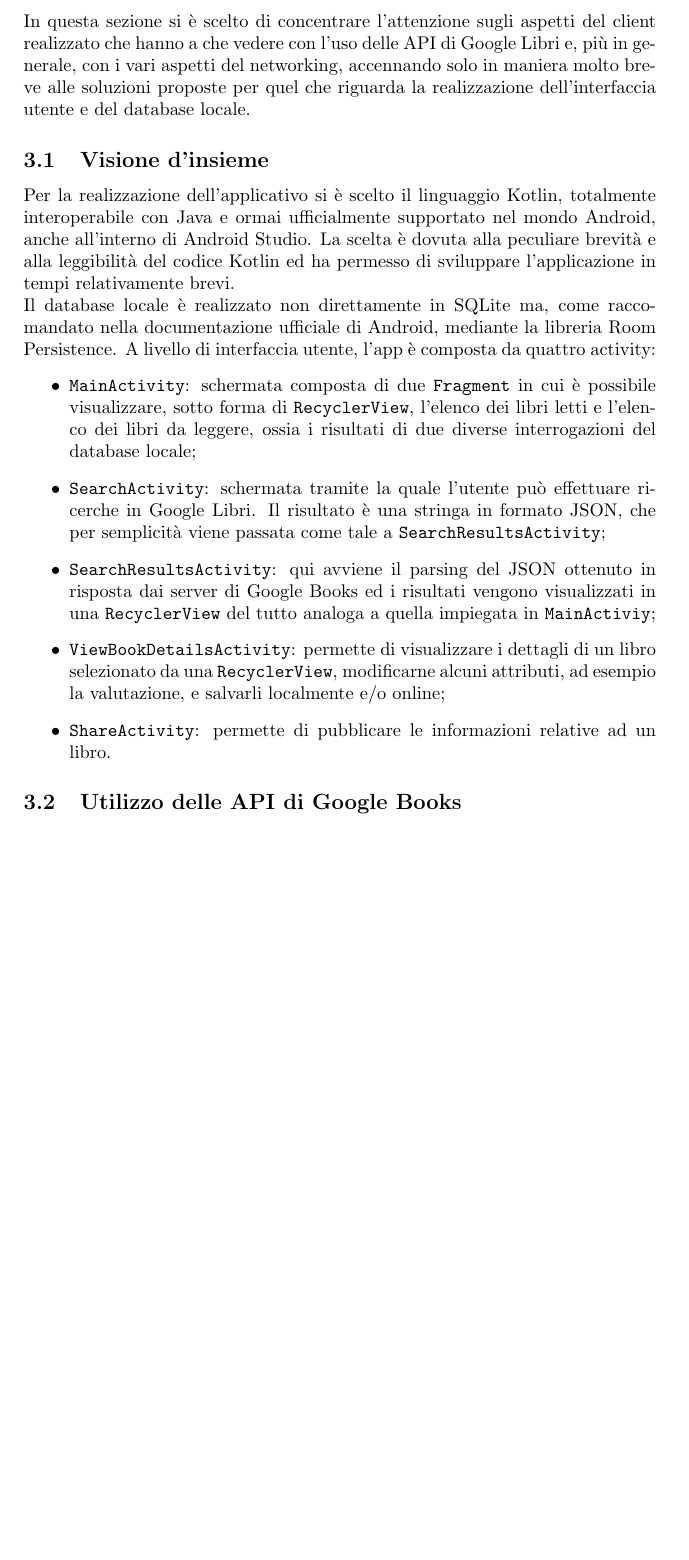
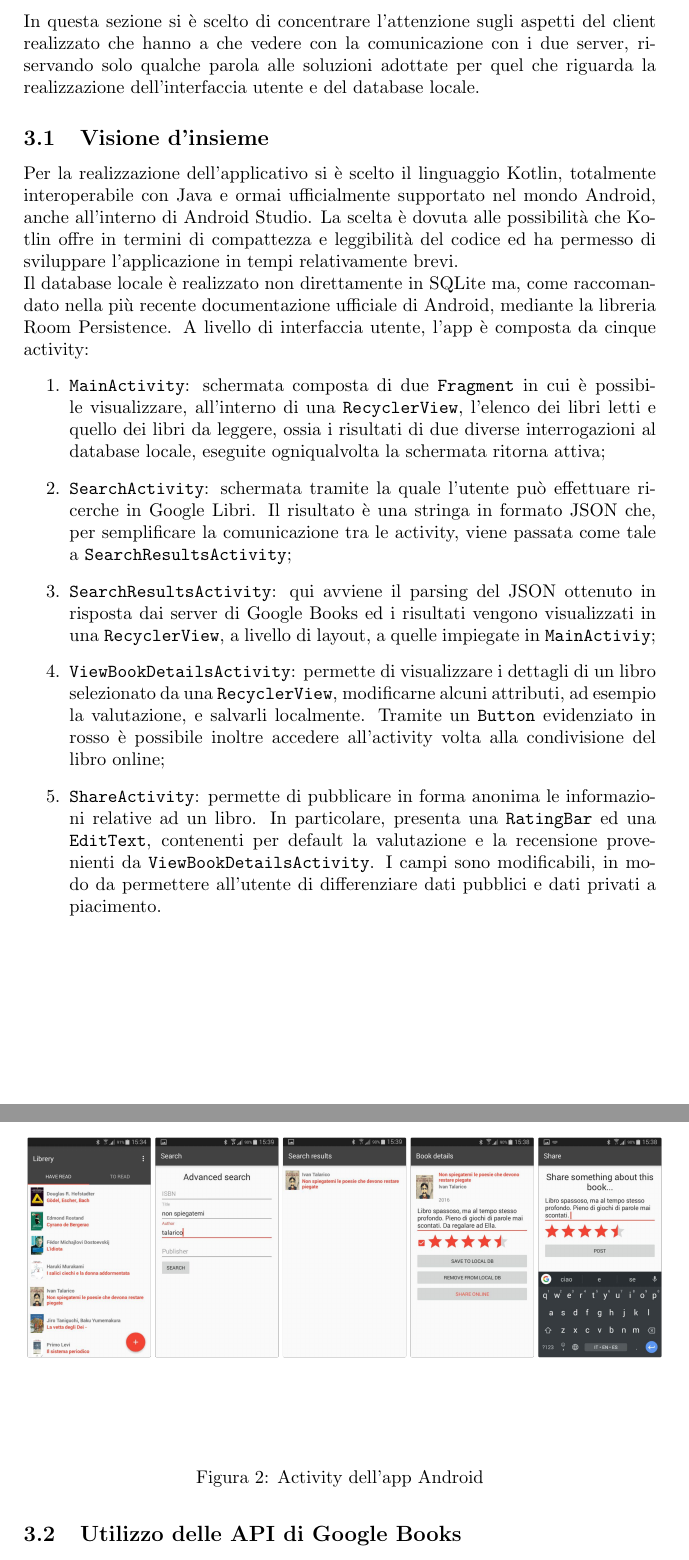
Before and after one commit to harisont/Librery, a LaTeX document (LibreryDocs/relazione.tex): part of page 5 of 6 before the commit and two parts of pages 5 and 6 of 7 after it, the two joined at a grey line, cut so that both start at the same text, the shorter picture padded with empty space. Compiled offline with pdfLaTeX.

Commit message:
Screenshots.

```diff
--- a/LibreryDocs/relazione.tex
+++ b/LibreryDocs/relazione.tex
@@ -37,19 +36,18 @@ Nelle sezioni successive verranno descritti approfonditamente il client ed il se
 \newpage
 \section{Il client: l'app Android}
-In questa sezione si è scelto di concentrare l'attenzione sugli aspetti del client realizzato che hanno a che vedere con l'uso delle API di Google Libri e, più in generale, con i vari aspetti del networking, accennando solo in maniera molto breve alle soluzioni proposte per quel che riguarda la realizzazione dell'interfaccia utente e del database locale.
+In questa sezione si è scelto di concentrare l'attenzione sugli aspetti del client realizzato che hanno a che vedere con la comunicazione con i due server, riservando solo qualche parola alle soluzioni adottate per quel che riguarda la realizzazione dell'interfaccia utente e del database locale.
 	\subsection{Visione d'insieme}
-	Per la realizzazione dell'applicativo si è scelto il linguaggio Kotlin, totalmente interoperabile con Java e ormai ufficialmente supportato nel mondo Android, anche all'interno di Android Studio. La scelta è dovuta alla peculiare brevità e alla leggibilità del codice Kotlin ed ha permesso di sviluppare l'applicazione in tempi relativamente brevi.\newline
-	Il database locale è realizzato non direttamente in SQLite ma, come raccomandato nella documentazione ufficiale di Android, mediante la libreria Room Persistence.
-	%? Aggiornare activity a lavoro finito
-	A livello di interfaccia utente, l'app è composta da quattro activity:
-	\begin{itemize}
-		\item \code{MainActivity}: schermata composta di due \code{Fragment} in cui è possibile visualizzare, sotto forma di \code{RecyclerView}, l'elenco dei libri letti e l'elenco dei libri da leggere, ossia i risultati di due diverse interrogazioni del database locale;
-		\item \code{SearchActivity}: schermata tramite la quale l'utente può effettuare ricerche in Google Libri. Il risultato è una stringa in formato JSON, che per semplicità viene passata come tale a \code{SearchResultsActivity};
-		\item \code{SearchResultsActivity}: qui avviene il parsing del JSON ottenuto in risposta dai server di Google Books ed i risultati vengono visualizzati in una \code{RecyclerView} del tutto analoga a quella impiegata in \code{MainActiviy};
-		\item \code{ViewBookDetailsActivity}: permette di visualizzare i dettagli di un libro selezionato da una \code{RecyclerView}, modificarne alcuni attributi, ad esempio la valutazione, e salvarli localmente e/o online;
-		\item \code{ShareActivity}: permette di pubblicare le informazioni relative ad un libro.
-		%? immagini schermate d'interesse
-	\end{itemize}
+	Per la realizzazione dell'applicativo si è scelto il linguaggio Kotlin, totalmente interoperabile con Java e ormai ufficialmente supportato nel mondo Android, anche all'interno di Android Studio. La scelta è dovuta alle possibilità che Kotlin offre in termini di compattezza e leggibilità del codice ed ha permesso di sviluppare l'applicazione in tempi relativamente brevi.\newline
+	Il database locale è realizzato non direttamente in SQLite ma, come raccomandato nella più recente documentazione ufficiale di Android, mediante la libreria Room Persistence.
+	A livello di interfaccia utente, l'app è composta da cinque activity:
+	\begin{enumerate}
+		\item \code{MainActivity}: schermata composta di due \code{Fragment} in cui è possibile visualizzare, all'interno di una \code{RecyclerView}, l'elenco dei libri letti e quello dei libri da leggere, ossia i risultati di due diverse interrogazioni al database locale, eseguite ogniqualvolta la schermata ritorna attiva;
+		\item \code{SearchActivity}: schermata tramite la quale l'utente può effettuare ricerche in Google Libri. Il risultato è una stringa in formato JSON che, per semplificare la comunicazione tra le activity, viene passata come tale a \code{SearchResultsActivity};
+		\item \code{SearchResultsActivity}: qui avviene il parsing del JSON ottenuto in risposta dai server di Google Books ed i risultati vengono visualizzati in una \code{RecyclerView}, a livello di layout, a quelle impiegate in \code{MainActiviy};
+		\item \code{ViewBookDetailsActivity}: permette di visualizzare i dettagli di un libro selezionato da una \code{RecyclerView}, modificarne alcuni attributi, ad esempio la valutazione, e salvarli localmente. Tramite un \code{Button} evidenziato in rosso è possibile inoltre accedere all'activity volta alla condivisione del libro online;
+		\item \code{ShareActivity}: permette di pubblicare in forma anonima le informazioni relative ad un libro. In particolare, presenta una \code{RatingBar} ed una \code{EditText}, contenenti per default la valutazione e la recensione provenienti da \code{ViewBookDetailsActivity}. I campi sono modificabili, in modo da permettere all'utente di differenziare dati pubblici e dati privati a piacimento.
+		\image[acts.png][scale=0.066]{Activity dell'app Android}
+	\end{enumerate}
 	% room persistence database
 	\subsection{Utilizzo delle API di Google Books}
 	\subsection{Librerie}
```
Also changed, not shown: LibreryDocs/images/1.jpg (added), LibreryDocs/images/2.jpg (added), LibreryDocs/images/3.jpg (added), LibreryDocs/images/4.jpg (added), LibreryDocs/images/5.jpg (added), LibreryDocs/images/SearchActivity.jpg (deleted), LibreryDocs/images/SearchResultsActivity.jpg (deleted), LibreryDocs/images/acts.png (added), LibreryDocs/relazione.tex (9 more changed lines).
